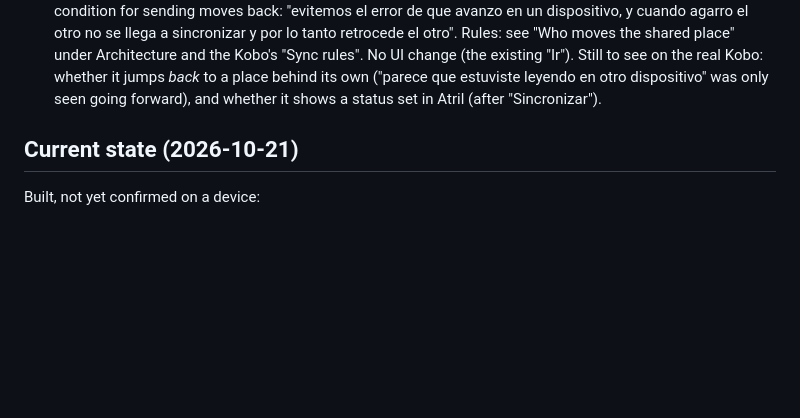
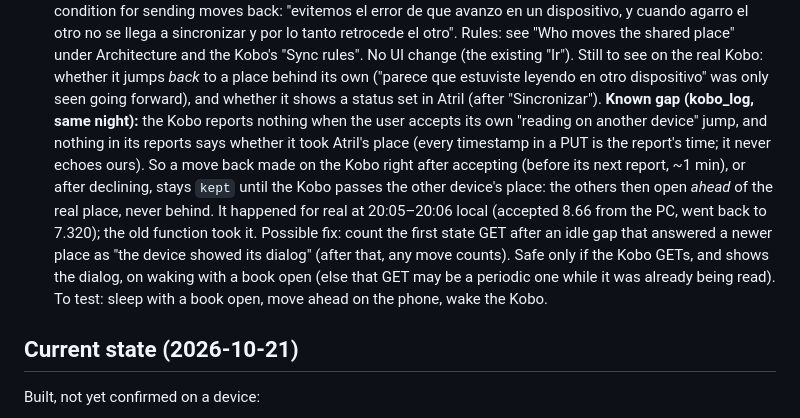
Before and after one commit to juanmaacontreras/ebook-reader, a Markdown page: CLAUDE.md, the part around the change. Rendered like a GitHub page; blank space fills up the shorter version.

Commit message:
Note the Kobo gap: a move back right after accepting its jump stays kept
Co-Authored-By: Claude Opus 5.5 <noreply@anthropic.com>
Claude-Session: https://claude.ai/code/session_01XSddux41zu3MKVPmGbDoMK

```diff
--- a/CLAUDE.md
+++ b/CLAUDE.md
@@ -504,6 +504,19 @@ screens and bottom sheets on phones. The reading surface has its own themes
   Still to see on the real Kobo: whether it jumps *back* to a place behind its
   own ("parece que estuviste leyendo en otro dispositivo" was only seen going
   forward), and whether it shows a status set in Atril (after "Sincronizar").
+  **Known gap (kobo_log, same night):** the Kobo reports nothing when the user
+  accepts its own "reading on another device" jump, and nothing in its reports
+  says whether it took Atril's place (every timestamp in a PUT is the report's
+  time; it never echoes ours). So a move back made on the Kobo right after
+  accepting (before its next report, ~1 min), or after declining, stays `kept`
+  until the Kobo passes the other device's place: the others then open *ahead*
+  of the real place, never behind. It happened for real at 20:05–20:06 local
+  (accepted 8.66 from the PC, went back to 7.320); the old function took it.
+  Possible fix: count the first state GET after an idle gap that answered a
+  newer place as "the device showed its dialog" (after that, any move counts).
+  Safe only if the Kobo GETs, and shows the dialog, on waking with a book open
+  (else that GET may be a periodic one while it was already being read). To
+  test: sleep with a book open, move ahead on the phone, wake the Kobo.
 
 ## Current state (2026-10-21)
 
```
